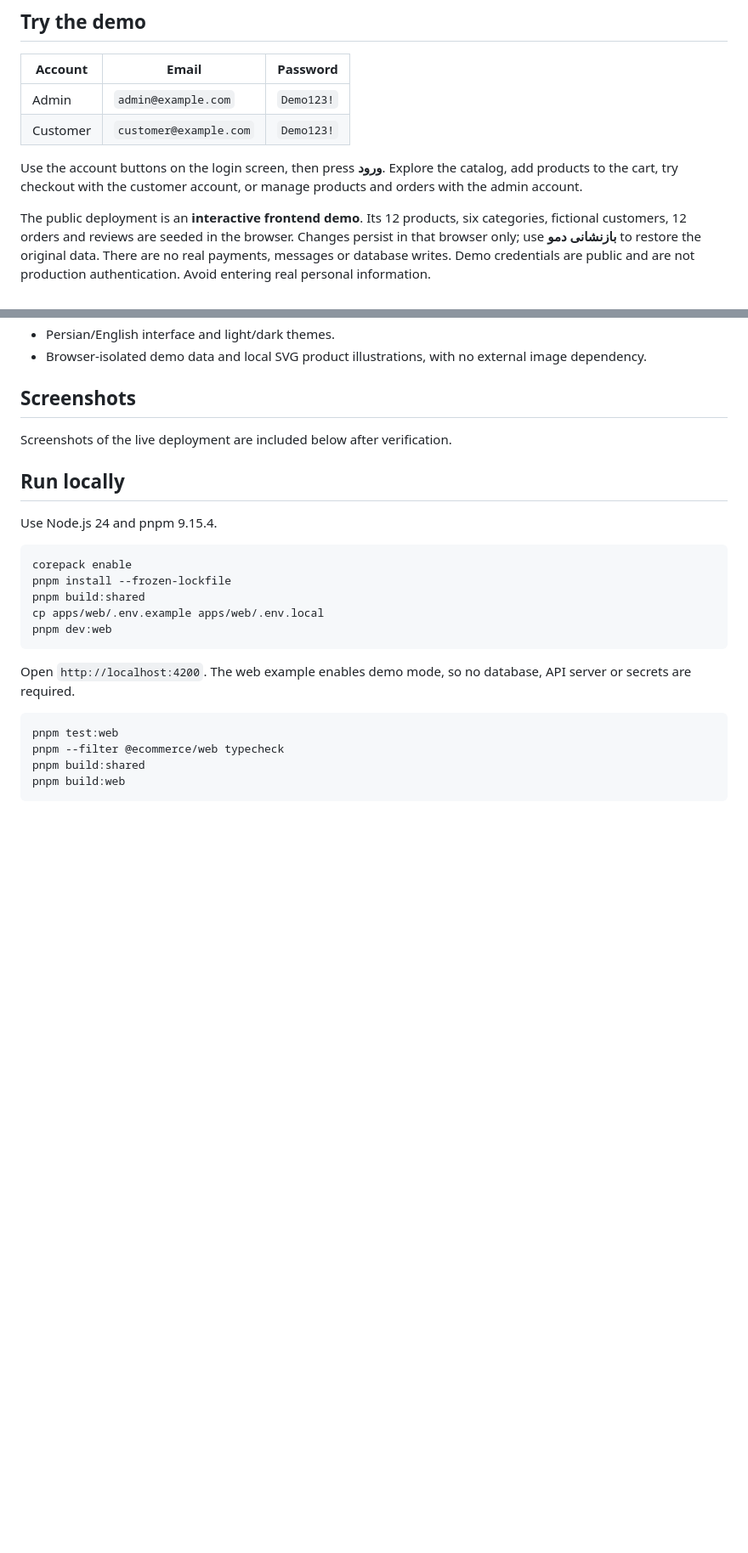
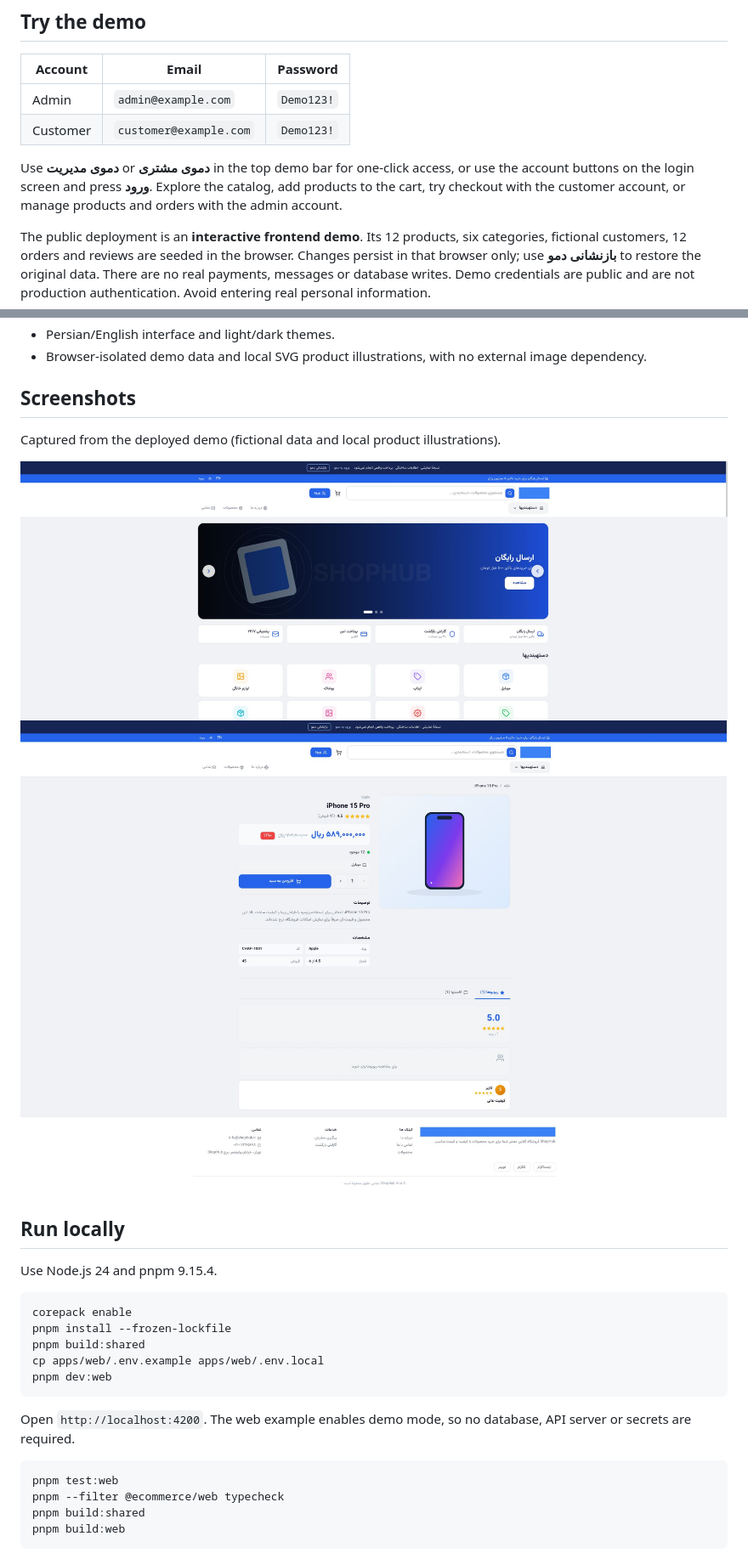
Before and after one commit to moeinparvizi/chap-ecommerce, a Markdown page: README.md, 2 parts joined by grey strips. Shown at 85% size. Rendered like a GitHub page; pictures changed too: docs/screenshots/product.png (added), docs/screenshots/storefront.png (added); blank space fills up the shorter version.

Commit message:
Add one-click demo sessions and live storefront screenshots

```diff
--- a/README.md
+++ b/README.md
@@ -11,7 +11,7 @@ A Persian-first ecommerce storefront and admin dashboard built with **Next.js 15
 | Admin | `admin@example.com` | `Demo123!` |
 | Customer | `customer@example.com` | `Demo123!` |
 
-Use the account buttons on the login screen, then press **ورود**. Explore the catalog, add products to the cart, try checkout with the customer account, or manage products and orders with the admin account.
+Use **دموی مدیریت** or **دموی مشتری** in the top demo bar for one-click access, or use the account buttons on the login screen and press **ورود**. Explore the catalog, add products to the cart, try checkout with the customer account, or manage products and orders with the admin account.
 
 The public deployment is an **interactive frontend demo**. Its 12 products, six categories, fictional customers, 12 orders and reviews are seeded in the browser. Changes persist in that browser only; use **بازنشانی دمو** to restore the original data. There are no real payments, messages or database writes. Demo credentials are public and are not production authentication. Avoid entering real personal information.
 
@@ -25,7 +25,10 @@ The public deployment is an **interactive frontend demo**. Its 12 products, six
 
 ## Screenshots
 
-Screenshots of the live deployment are included below after verification.
+Captured from the deployed demo (fictional data and local product illustrations).
+
+![Storefront](docs/screenshots/storefront.png)
+![Product detail](docs/screenshots/product.png)
 
 ## Run locally
 
```
Also changed, not shown: 3 other files.
